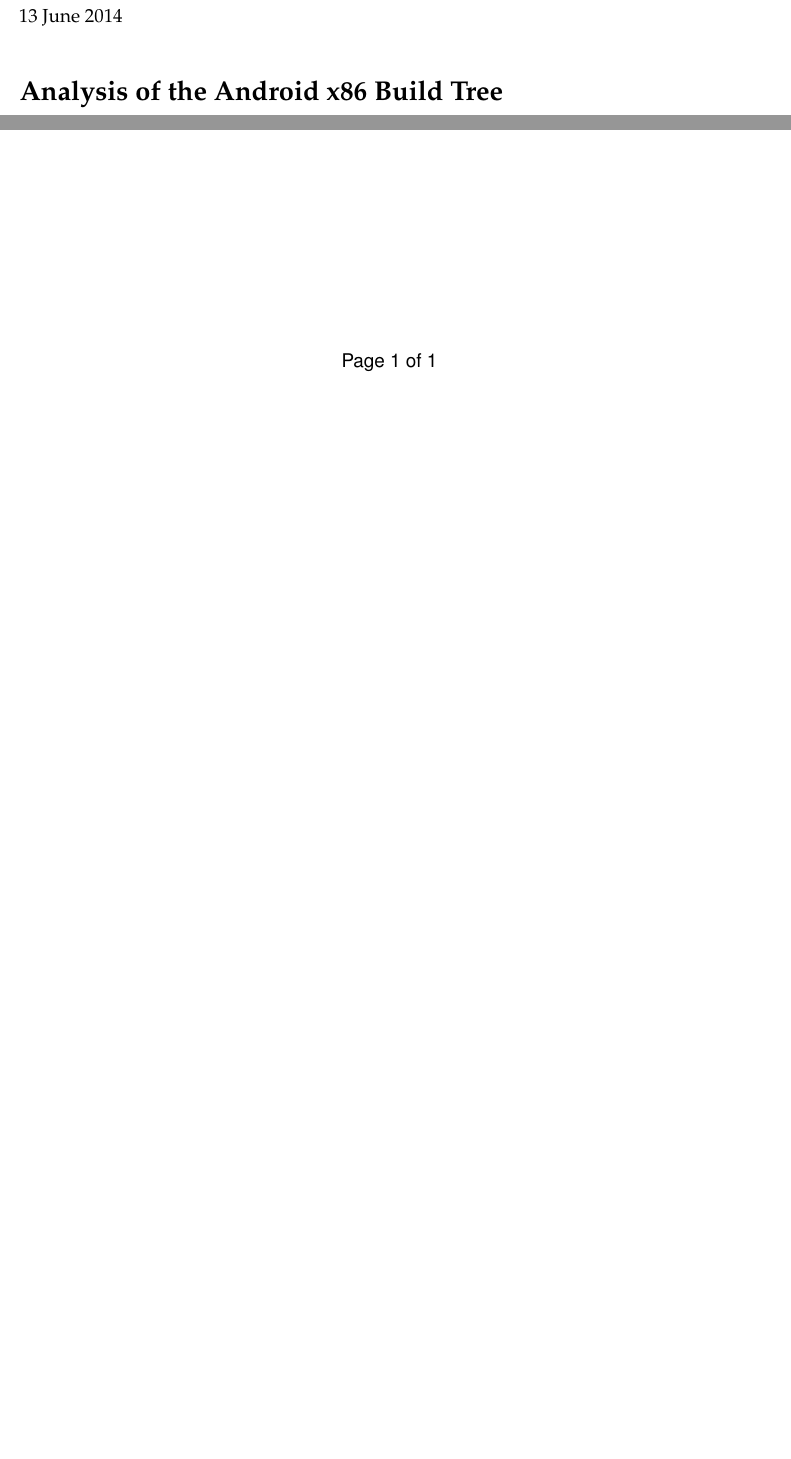
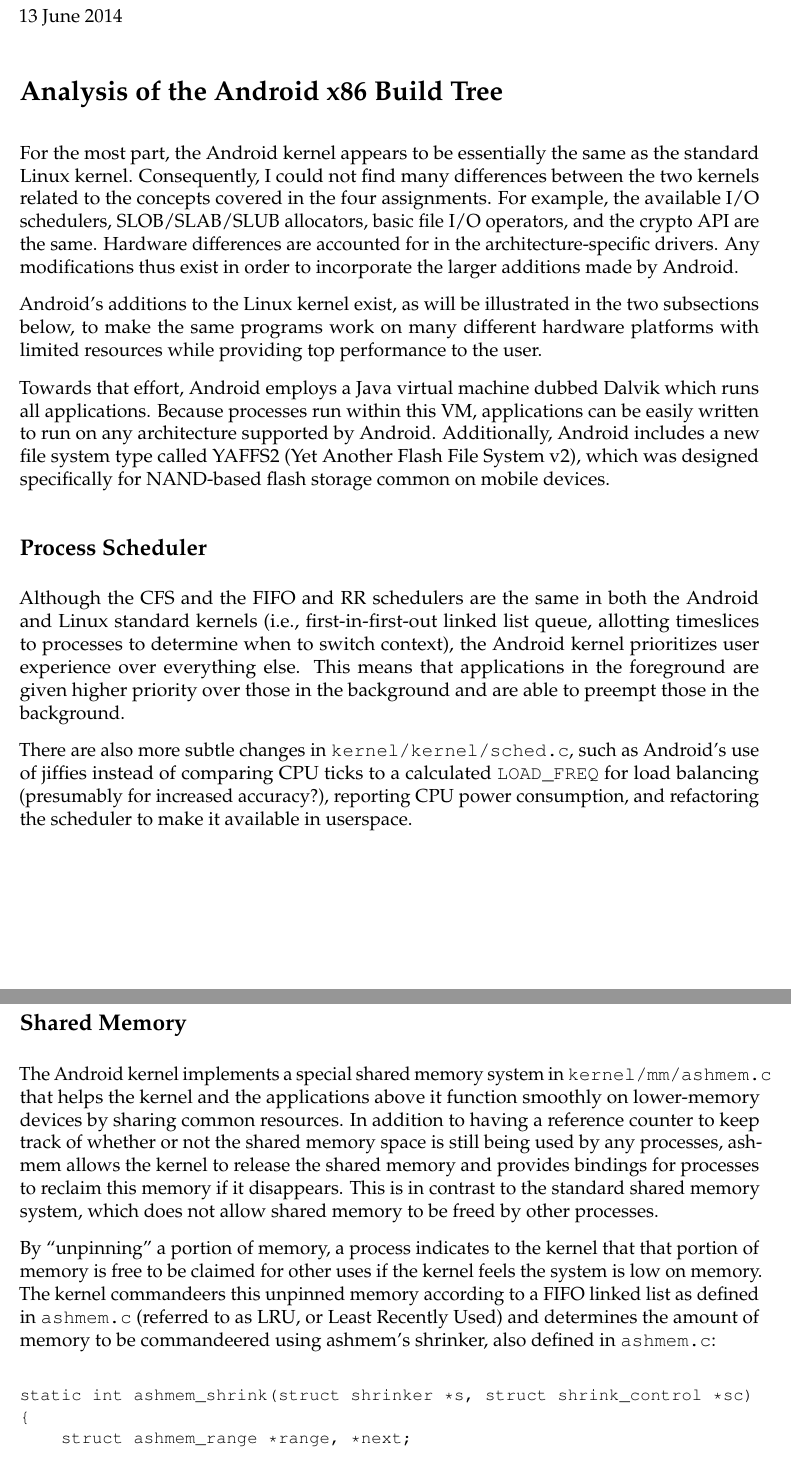
Before and after one commit to yoos/school, a LaTeX document (cs411/final/cs411_yoos_final.tex): two parts of the page before the commit and two parts of pages 1 and 2 of 3 after it, joined at a grey line, cut so that both start at the same text, the shorter picture padded with empty space. Compiled offline with pdfLaTeX.

Commit message:
Finish final.

```diff
--- a/cs411/final/cs411_yoos_final.tex
+++ b/cs411/final/cs411_yoos_final.tex
@@ -45,5 +45,90 @@
 
 \section*{Analysis of the Android x86 Build Tree}
 
+For the most part, the Android kernel appears to be essentially the same as the
+standard Linux kernel. Consequently, I could not find many differences between
+the two kernels related to the concepts covered in the four assignments. For
+example, the available I/O schedulers, SLOB/SLAB/SLUB allocators, basic file
+I/O operators, and the crypto API are the same. Hardware differences are
+accounted for in the architecture-specific drivers. Any modifications thus
+exist in order to incorporate the larger additions made by Android.
+
+Android's additions to the Linux kernel exist, as will be illustrated in the
+two subsections below, to make the same programs work on many different
+hardware platforms with limited resources while providing top performance to
+the user.
+
+Towards that effort, Android employs a Java virtual machine dubbed Dalvik which
+runs all applications. Because processes run within this VM, applications can
+be easily written to run on any architecture supported by Android.
+Additionally, Android includes a new file system type called YAFFS2 (Yet
+Another Flash File System v2), which was designed specifically for NAND-based
+flash storage common on mobile devices.
 
 
+\subsection*{Process Scheduler}
+
+Although the CFS and the FIFO and RR schedulers are the same in both the
+Android and Linux standard kernels (i.e., first-in-first-out linked list queue,
+allotting timeslices to processes to determine when to switch context), the
+Android kernel prioritizes user experience over everything else. This means
+that applications in the foreground are given higher priority over those in the
+background and are able to preempt those in the background.
+
+There are also more subtle changes in \verb|kernel/kernel/sched.c|, such as
+Android's use of jiffies instead of comparing CPU ticks to a calculated
+\verb|LOAD_FREQ| for load balancing (presumably for increased accuracy?),
+reporting CPU power consumption, and refactoring the scheduler to make it
+available in userspace.
+
+
+\subsection*{Shared Memory}
+
+The Android kernel implements a special shared memory system in
+\verb|kernel/mm/ashmem.c| that helps the kernel and the applications above it
+function smoothly on lower-memory devices by sharing common resources. In
+addition to having a reference counter to keep track of whether or not the
+shared memory space is still being used by any processes, ashmem allows the
+kernel to release the shared memory and provides bindings for processes to
+reclaim this memory if it disappears. This is in contrast to the standard
+shared memory system, which does not allow shared memory to be freed by other
+processes.
+
+By ``unpinning'' a portion of memory, a process indicates to the kernel that
+that portion of memory is free to be claimed for other uses if the kernel feels
+the system is low on memory. The kernel commandeers this unpinned memory
+according to a FIFO linked list as defined in \verb|ashmem.c| (referred to as
+LRU, or Least Recently Used) and determines the amount of memory to be
+commandeered using ashmem's shrinker, also defined in \verb|ashmem.c|:
+
+{\small
+\begin{verbatim}
+static int ashmem_shrink(struct shrinker *s, struct shrink_control *sc)
+{
+    struct ashmem_range *range, *next;
+
+    /* we might recurse into filesystem code, so bail out if necessary */
+    if (sc->nr_to_scan && !(sc->gfp_mask & __gfp_fs))
+        return -1;
+    if (!sc->nr_to_scan)
+        return lru_count;
+
+    mutex_lock(&ashmem_mutex);
+    list_for_each_entry_safe(range, next, &ashmem_lru_list, lru) {
+        struct inode *inode = range->asma->file->f_dentry->d_inode;
+        loff_t start = range->pgstart * page_size;
+        loff_t end = (range->pgend + 1) * page_size - 1;
+
+        vmtruncate_range(inode, start, end);
+        range->purged = ashmem_was_purged;
+        lru_del(range);
+
+        sc->nr_to_scan -= range_size(range);
+        if (sc->nr_to_scan <= 0)
+            break;
+    }
+    mutex_unlock(&ashmem_mutex);
+
+    return lru_count;
+}
+\end{verbatim}
```
Also changed, not shown: cs411/final/cs411_yoos_final.tex (35 more changed lines).
